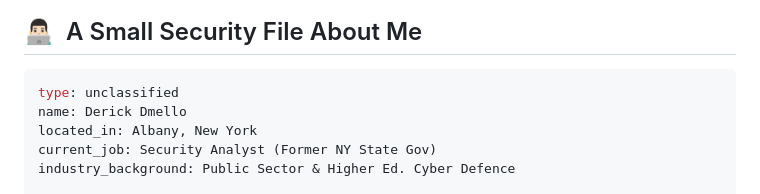
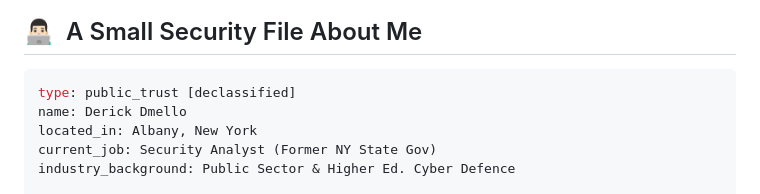
Before and after one commit to mello-io/mello-io, a Markdown page: README.md, the part around the change. GitHub-like rendering.

Commit message:
Update README.md
Changed security file type
unclass - pub_t [declass]

````diff
--- a/README.md
+++ b/README.md
@@ -20,7 +20,7 @@
 <h2> 👨🏻‍💻 &nbsp;A Small Security File About Me </h2>
 
 ```yaml
-type: unclassified
+type: public_trust [declassified]
 name: Derick Dmello
 located_in: Albany, New York
 current_job: Security Analyst (Former NY State Gov)
````
